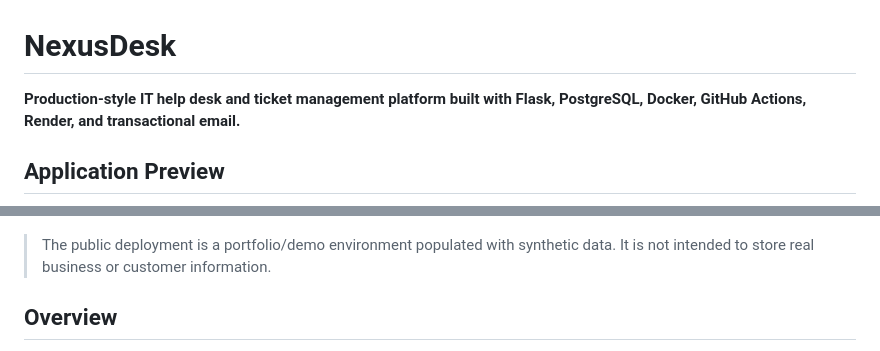
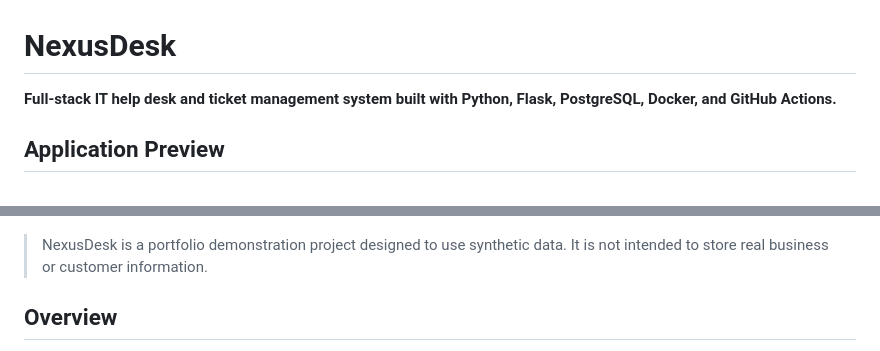
Before and after one commit to Chrisramos2101/nexusdesk-helpdesk, a Markdown page: README.md, 2 parts joined by grey strips. Rendered like a GitHub page.

Commit message:
Revise README for clarity and project description
Updated project description and clarified purpose of the demo environment.

```diff
--- a/README.md
+++ b/README.md
@@ -1,14 +1,13 @@
 # NexusDesk
 
-**Production-style IT help desk and ticket management platform built with Flask, PostgreSQL, Docker, GitHub Actions, Render, and transactional email.**
-
+**Full-stack IT help desk and ticket management system built with Python, Flask, PostgreSQL, Docker, and GitHub Actions.**
 
 ## Application Preview
 
 ![NexusDesk Landing Page and Secure Login](docs/nexusdesk/login.png)
 
 
-> The public deployment is a portfolio/demo environment populated with synthetic data. It is not intended to store real business or customer information.
+> NexusDesk is a portfolio demonstration project designed to use synthetic data. It is not intended to store real business or customer information.
 
 ## Overview
 
```
